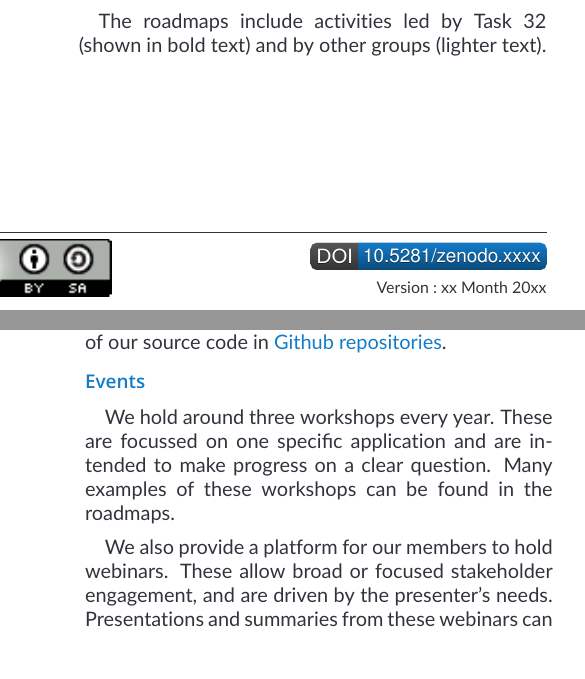
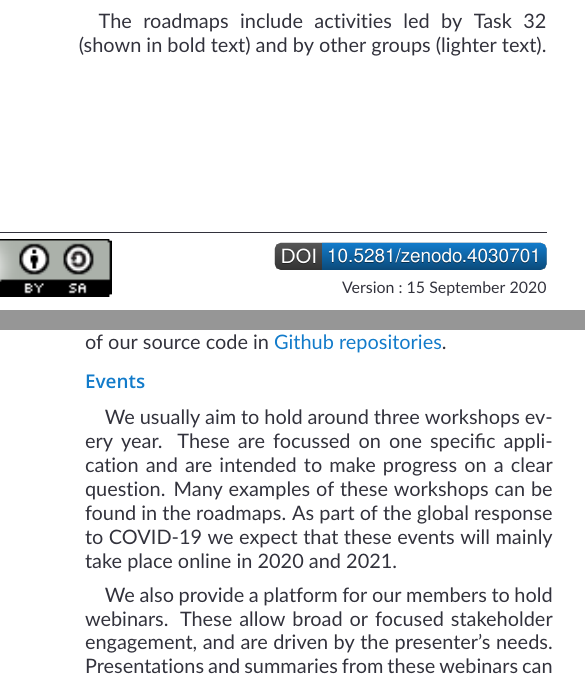
Before and after one commit to IEA-Wind-Task-32/white-paper-Task32-RnD-roadmap, a LaTeX document (main.tex): two parts of the columns of pages 1 and 7 of 8, joined at a grey line, cut so that both start at the same text. The pictures show the PDF file main.pdf that the author committed with the source.

Commit message:
Summer 2020 Update

```diff
--- a/main.tex
+++ b/main.tex
@@ -9,10 +9,10 @@
 %% -----------------------------------
 %% Document information
 %% -----------------------------------
-\def\pubdate{xx Month 20xx}
+\def\pubdate{15 September 2020}
 \title{IEA Wind Task 32: Collaborative R\&D Roadmap}
 \shorttitle{Collaborative R\&D Roadmap}
-\DOI{10.5281/zenodo.xxxx}
+\DOI{10.5281/zenodo.4030701}
 \addbibresource{bibliography.bib}
 
 %% ===================================
@@ -393,7 +393,7 @@ Task 32 offers its members a range of ways to exchange information and experienc
 Task 32 leverages public money from many countries. We therefore aim to make our results freely accessible. To support this goal, we regularly update the  \href{https://community.ieawind.org/tasks/task32}{Task 32 website} with news and results from the Task's activities. In 2019 we started \href{https://community.ieawind.org/task32/ourlibrary/glossary/wgalphabeticaltab}{a glossary} on the website to capture some of the Task's knowledge and share it with others. We have also launched a Task 32 \href{https://zenodo.org/communities/ieawindtask32/}{document repository} where we collect material from our events and publish white papers. Finally, we store all of our source code in   \href{https://github.com/IEA-Wind-Task-32}{Github repositories}.
 
 \subsection*{Events}
-We hold around three workshops every year. These are focussed on one specific application and are intended to make progress on a clear question. Many examples of these workshops can be found in the roadmaps.
+We usually aim to hold around three workshops every year. These are focussed on one specific application and are intended to make progress on a clear question. Many examples of these workshops can be found in the roadmaps. As part of the global response to COVID-19 we expect that these events will mainly take place online in 2020 and 2021.
 
 We also provide a platform for our members to hold webinars. These allow broad or focused stakeholder engagement, and are driven by the presenter's needs. Presentations and summaries from these webinars can be found in the Task 32 \href{https://zenodo.org/communities/ieawindtask32/}{document repository}.
 
```
Also changed, not shown: main.pdf, main.tex (1 more changed lines).
